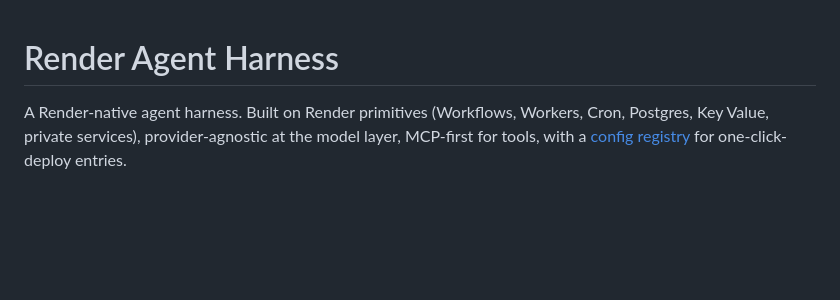
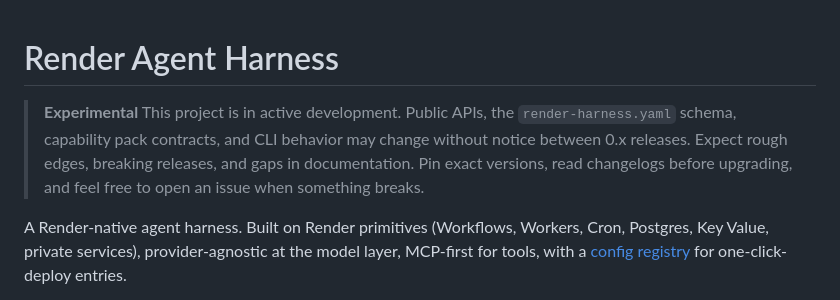
Before and after one commit to render-lab/render-agent-harness, a Markdown page: README.md, the part around the change. Drawn GitHub-style; blank space fills up the shorter version.

Commit message:
docs(README): update README to indicate project is in active development
- Added an experimental notice to the README, highlighting that the project is in active development and that public APIs, schema, and CLI behavior may change without notice in 0.x releases. This aims to set expectations for users regarding potential breaking changes and documentation gaps.

```diff
--- a/README.md
+++ b/README.md
@@ -1,4 +1,6 @@
 # Render Agent Harness
+
+> **Experimental** This project is in active development. Public APIs, the `render-harness.yaml` schema, capability pack contracts, and CLI behavior may change without notice between 0.x releases. Expect rough edges, breaking releases, and gaps in documentation. Pin exact versions, read changelogs before upgrading, and feel free to open an issue when something breaks.
 
 A Render-native agent harness. Built on Render primitives (Workflows, Workers, Cron, Postgres, Key Value, private services), provider-agnostic at the model layer, MCP-first for tools, with a [config registry](#config-registry) for one-click-deploy entries.
 
```
